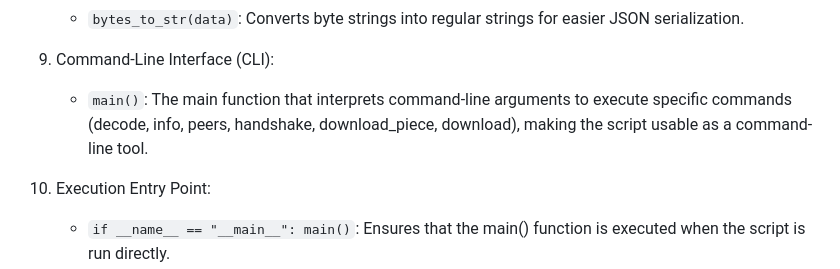
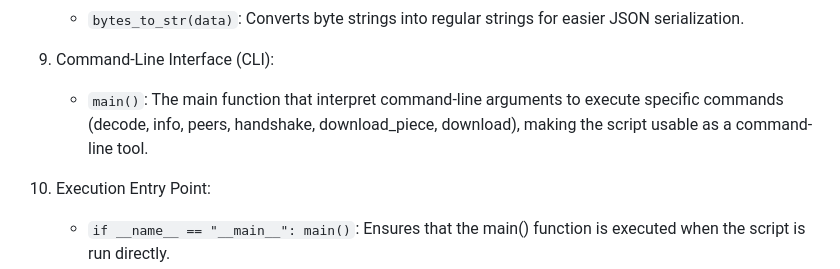
Before and after one commit to OGnewar/Computer-Networking, a Markdown page: Assignment-09/README.md, the part around the change. Rendered like a GitHub page.

```diff
--- a/Assignment-09/README.md
+++ b/Assignment-09/README.md
@@ -59,7 +59,7 @@ A brief breakdown of our code is as follows:
 
 9. Command-Line Interface (CLI):
 
-    - `main()`: The main function that interprets command-line arguments to execute specific commands (decode, info, peers, handshake, download_piece, download), making the script usable as a command-line tool.
+    - `main()`: The main function that interpret command-line arguments to execute specific commands (decode, info, peers, handshake, download_piece, download), making the script usable as a command-line tool.
 
 10. Execution Entry Point:
 
```
